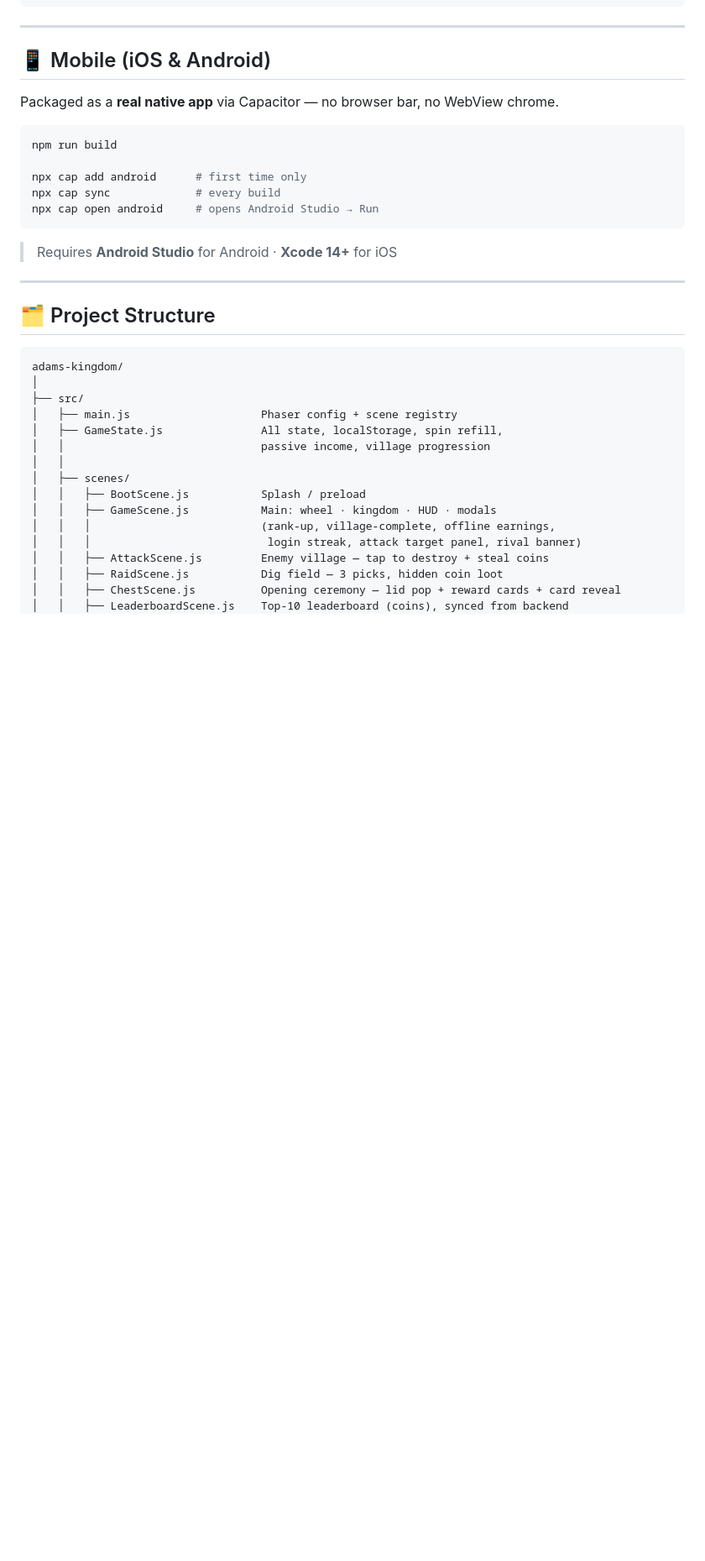
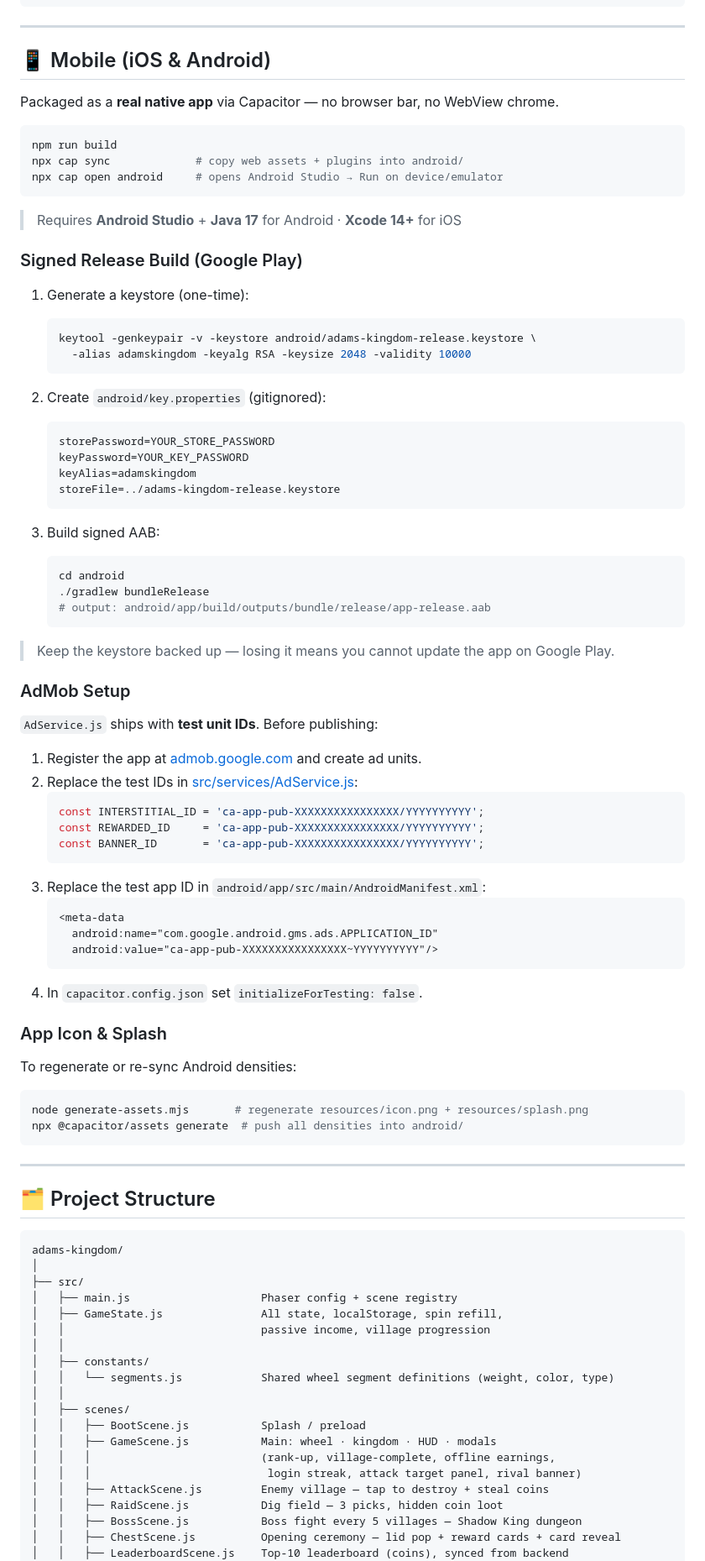
Before and after one commit to maison-gr/adams-kingdom, a Markdown page: README.md, the part around one of its changes. Shown at 84% size. Drawn GitHub-style; blank space fills up the shorter version.

Commit message:
docs: update README with boss fight, settings, AdMob, BGM, and release build info

````diff
--- a/README.md
+++ b/README.md
@@ -246,13 +270,64 @@ Packaged as a **real native app** via Capacitor — no browser bar, no WebView c
 
 ```bash
 npm run build
-
-npx cap add android      # first time only
-npx cap sync             # every build
-npx cap open android     # opens Android Studio → Run
+npx cap sync             # copy web assets + plugins into android/
+npx cap open android     # opens Android Studio → Run on device/emulator
 ```
 
-> Requires **Android Studio** for Android · **Xcode 14+** for iOS
+> Requires **Android Studio** + **Java 17** for Android · **Xcode 14+** for iOS
+
+### Signed Release Build (Google Play)
+
+1. Generate a keystore (one-time):
+   ```bash
+   keytool -genkeypair -v -keystore android/adams-kingdom-release.keystore \
+     -alias adamskingdom -keyalg RSA -keysize 2048 -validity 10000
+   ```
+
+2. Create `android/key.properties` (gitignored):
+   ```
+   storePassword=YOUR_STORE_PASSWORD
+   keyPassword=YOUR_KEY_PASSWORD
+   keyAlias=adamskingdom
+   storeFile=../adams-kingdom-release.keystore
+   ```
+
+3. Build signed AAB:
+   ```bash
+   cd android
+   ./gradlew bundleRelease
+   # output: android/app/build/outputs/bundle/release/app-release.aab
+   ```
+
+> Keep the keystore backed up — losing it means you cannot update the app on Google Play.
+
+### AdMob Setup
+
+`AdService.js` ships with **test unit IDs**. Before publishing:
+
+1. Register the app at [admob.google.com](https://admob.google.com) and create ad units.
+2. Replace the test IDs in [src/services/AdService.js](src/services/AdService.js):
+   ```js
+   const INTERSTITIAL_ID = 'ca-app-pub-XXXXXXXXXXXXXXXX/YYYYYYYYYY';
+   const REWARDED_ID     = 'ca-app-pub-XXXXXXXXXXXXXXXX/YYYYYYYYYY';
+   const BANNER_ID       = 'ca-app-pub-XXXXXXXXXXXXXXXX/YYYYYYYYYY';
+   ```
+3. Replace the test app ID in `android/app/src/main/AndroidManifest.xml`:
+   ```xml
+   <meta-data
+     android:name="com.google.android.gms.ads.APPLICATION_ID"
+     android:value="ca-app-pub-XXXXXXXXXXXXXXXX~YYYYYYYYYY"/>
+   ```
+4. In `capacitor.config.json` set `initializeForTesting: false`.
+
+### App Icon & Splash
+
+To regenerate or re-sync Android densities:
+
+```bash
+node generate-assets.mjs       # regenerate resources/icon.png + resources/splash.png
+npx @capacitor/assets generate  # push all densities into android/
+```
 
 ---
 
@@ -266,6 +341,9 @@ adams-kingdom/
 │   ├── GameState.js               All state, localStorage, spin refill,
 │   │                              passive income, village progression
 │   │
+│   ├── constants/
+│   │   └── segments.js            Shared wheel segment definitions (weight, color, type)
+│   │
 │   ├── scenes/
 │   │   ├── BootScene.js           Splash / preload
 │   │   ├── GameScene.js           Main: wheel · kingdom · HUD · modals
@@ -273,6 +351,7 @@ adams-kingdom/
 │   │   │                           login streak, attack target panel, rival banner)
 │   │   ├── AttackScene.js         Enemy village — tap to destroy + steal coins
 │   │   ├── RaidScene.js           Dig field — 3 picks, hidden coin loot
+│   │   ├── BossScene.js           Boss fight every 5 villages — Shadow King dungeon
 │   │   ├── ChestScene.js          Opening ceremony — lid pop + reward cards + card reveal
 │   │   ├── LeaderboardScene.js    Top-10 leaderboard (coins), synced from backend
 │   │   ├── MissionsScene.js       Daily missions list, countdown timer, Cards button
````
Also changed, not shown: other parts of README.md (+67 -13 lines).
